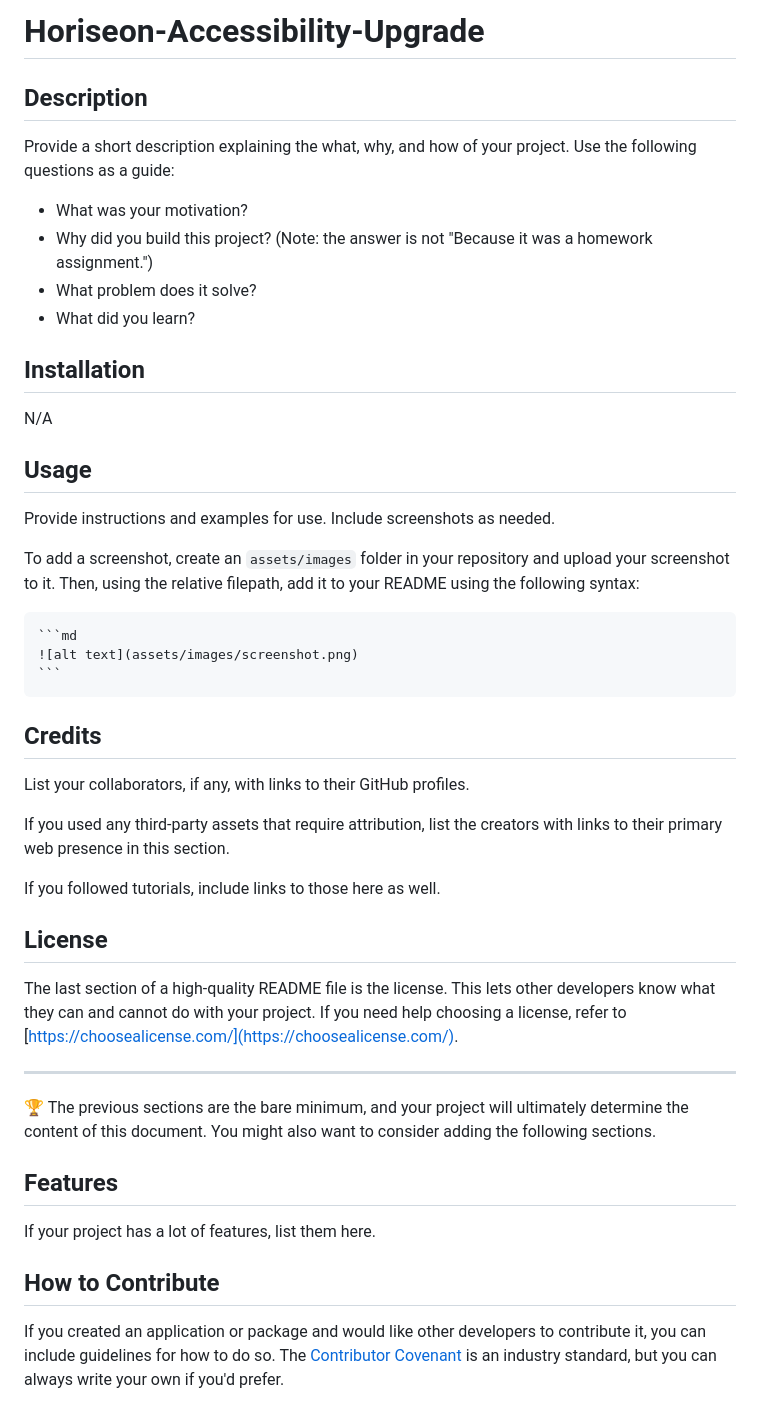
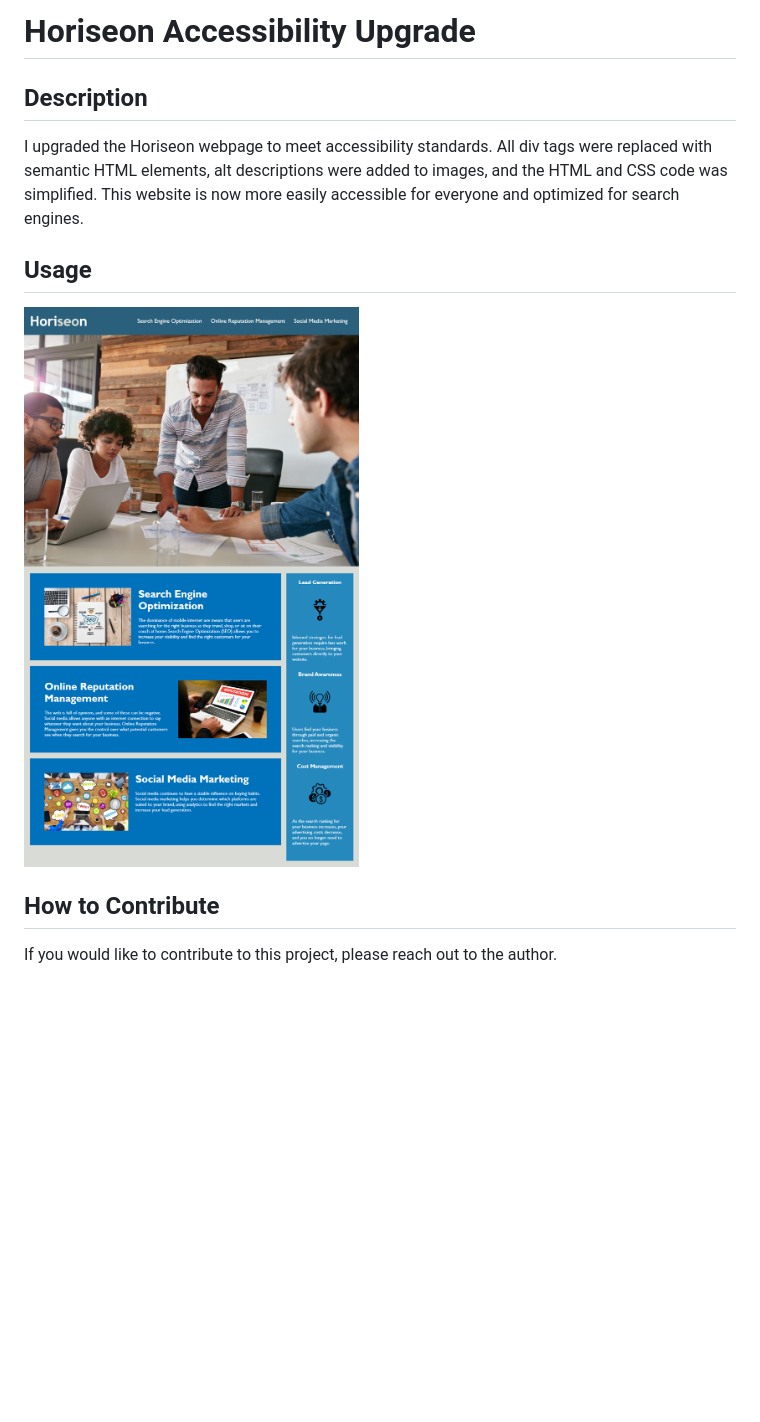
Before and after one commit to Shanna-not-Shawna/Horiseon-Accessibility-upgrade, a Markdown page: README.md, the part around the change. GitHub-like rendering; pictures changed too: assets/images/01-html-css-git-homework-demo.png (added); blank space fills up the shorter version.

Commit message:
Added README and polished HTML and CSS

````diff
--- a/README.md
+++ b/README.md
@@ -1,49 +1,17 @@
-# Horiseon-Accessibility-Upgrade
+# Horiseon Accessibility Upgrade
 
 ## Description
 
-Provide a short description explaining the what, why, and how of your project. Use the following questions as a guide:
+I upgraded the Horiseon webpage to meet accessibility standards. All div tags were replaced with semantic HTML elements, alt descriptions were added to images, and the HTML and CSS code was simplified. This website is now more easily accessible for everyone and optimized for search engines.
 
-- What was your motivation?
-- Why did you build this project? (Note: the answer is not "Because it was a homework assignment.")
-- What problem does it solve?
-- What did you learn?
-
-## Installation
-
-N/A
 
 ## Usage
 
-Provide instructions and examples for use. Include screenshots as needed.
-
-To add a screenshot, create an `assets/images` folder in your repository and upload your screenshot to it. Then, using the relative filepath, add it to your README using the following syntax:
-
-    ```md
-    ![alt text](assets/images/screenshot.png)
-    ```
-
-## Credits
-
-List your collaborators, if any, with links to their GitHub profiles.
-
-If you used any third-party assets that require attribution, list the creators with links to their primary web presence in this section.
-
-If you followed tutorials, include links to those here as well.
-
-## License
-
-The last section of a high-quality README file is the license. This lets other developers know what they can and cannot do with your project. If you need help choosing a license, refer to [https://choosealicense.com/](https://choosealicense.com/).
-
----
-
-🏆 The previous sections are the bare minimum, and your project will ultimately determine the content of this document. You might also want to consider adding the following sections.
 
 
-## Features
 
-If your project has a lot of features, list them here.
+![Screenshot of the Horiseon webpage](./assets/images/01-html-css-git-homework-demo.png)
 
 ## How to Contribute
 
-If you created an application or package and would like other developers to contribute it, you can include guidelines for how to do so. The [Contributor Covenant](https://www.contributor-covenant.org/) is an industry standard, but you can always write your own if you'd prefer.
+If you would like to contribute to this project, please reach out to the author.
````
Also changed, not shown: 1 other file.
